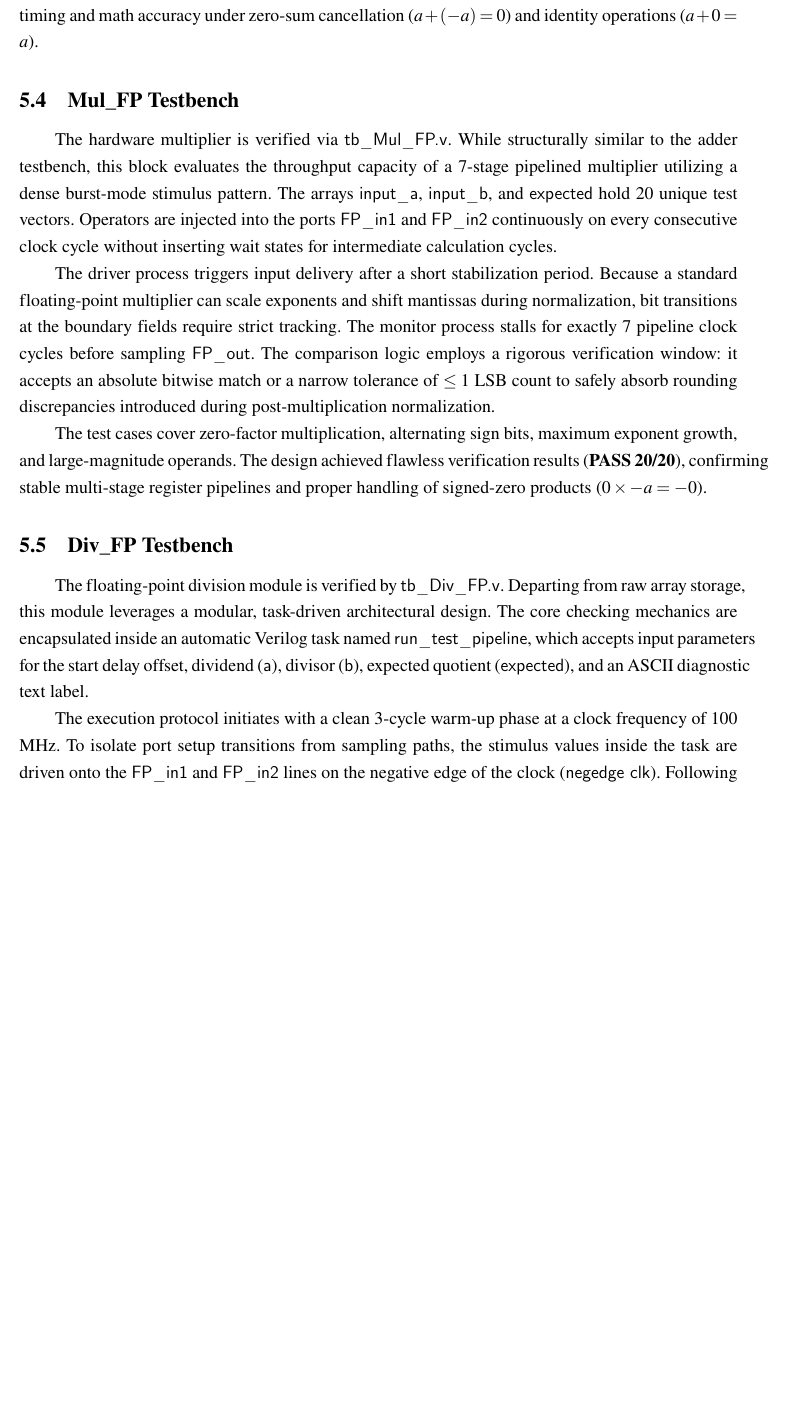
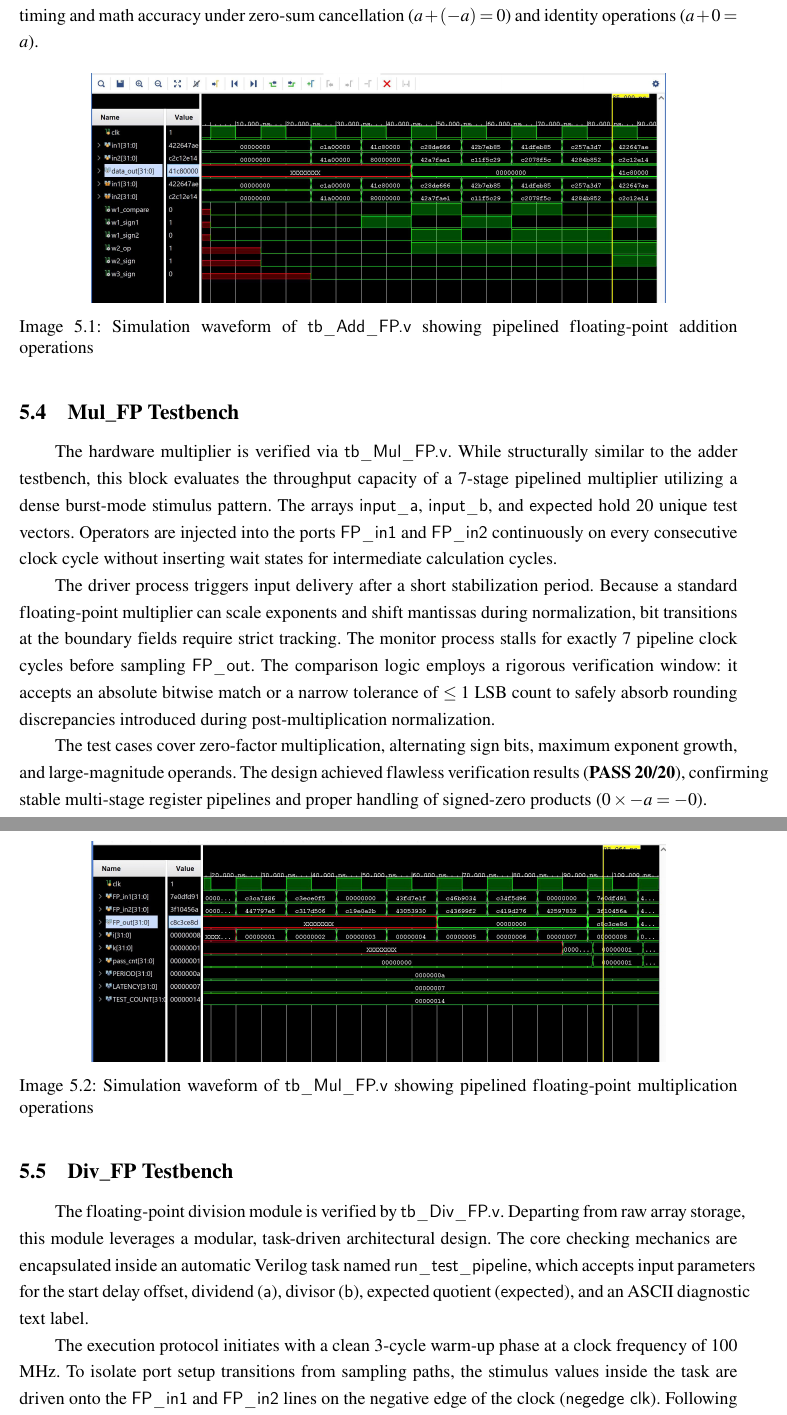
Before and after one commit to batmaon512/CE_VLSI_1, a LaTeX document (Lab3/Report/main.tex, which reads Lab3/Report/contents/simulation.tex): part of page 37 of 55 before the commit and two parts of pages 37 and 38 of 56 after it, the two joined at a grey line, cut so that both start at the same text, the shorter picture padded with empty space. Compiled offline with pdfLaTeX.

Commit message:
add image of simulation

```diff
--- a/Lab3/Report/contents/simulation.tex
+++ b/Lab3/Report/contents/simulation.tex
@@ -47,6 +47,12 @@ The temporal execution of the testbench is strictly split into two parallel driv
 
 The evaluation block accounts for rounding divergences caused by hardware normalization or mantissa truncation. Instead of demanding absolute bit-level equality, the checker applies a numerical tolerance window allowing a difference of up to 8 integer counts at the Least Significant Bit (LSB). The simulation successfully passed all 30 directed test vectors (\textbf{PASS 30/30}), verifying structural timing and math accuracy under zero-sum cancellation ($a + (-a) = 0$) and identity operations ($a + 0 = a$).
 
+\begin{figure}[H]
+\centering
+\includegraphics[width=0.8\textwidth]{graphics/Add_FP_sim.jpg}
+\caption{Simulation waveform of \texttt{tb\_Add\_FP.v} showing pipelined floating-point addition operations}
+\end{figure}
+
 \subsection{Mul\_FP Testbench}
 
 The hardware multiplier is verified via \texttt{tb\_Mul\_FP.v}. While structurally similar to the adder testbench, this block evaluates the throughput capacity of a 7-stage pipelined multiplier utilizing a dense burst-mode stimulus pattern. The arrays \texttt{input\_a}, \texttt{input\_b}, and \texttt{expected} hold 20 unique test vectors. Operators are injected into the ports \texttt{FP\_in1} and \texttt{FP\_in2} continuously on every consecutive clock cycle without inserting wait states for intermediate calculation cycles.
@@ -54,6 +60,12 @@ The hardware multiplier is verified via \texttt{tb\_Mul\_FP.v}. While structural
 The driver process triggers input delivery after a short stabilization period. Because a standard floating-point multiplier can scale exponents and shift mantissas during normalization, bit transitions at the boundary fields require strict tracking. The monitor process stalls for exactly 7 pipeline clock cycles before sampling \texttt{FP\_out}. The comparison logic employs a rigorous verification window: it accepts an absolute bitwise match or a narrow tolerance of $\le 1$ LSB count to safely absorb rounding discrepancies introduced during post-multiplication normalization.
 
 The test cases cover zero-factor multiplication, alternating sign bits, maximum exponent growth, and large-magnitude operands. The design achieved flawless verification results (\textbf{PASS 20/20}), confirming stable multi-stage register pipelines and proper handling of signed-zero products ($0 \times -a = -0$).
+
+\begin{figure}[H]
+\centering
+\includegraphics[width=0.8\textwidth]{graphics/Mul_FP_sim.jpg}
+\caption{Simulation waveform of \texttt{tb\_Mul\_FP.v} showing pipelined floating-point multiplication operations}
+\end{figure}
 
 \subsection{Div\_FP Testbench}
 
```
Also changed, not shown: Lab3/Report/graphics/Add_FP_sim.jpg (added), Lab3/Report/graphics/Mul_FP_sim.jpg (added).
